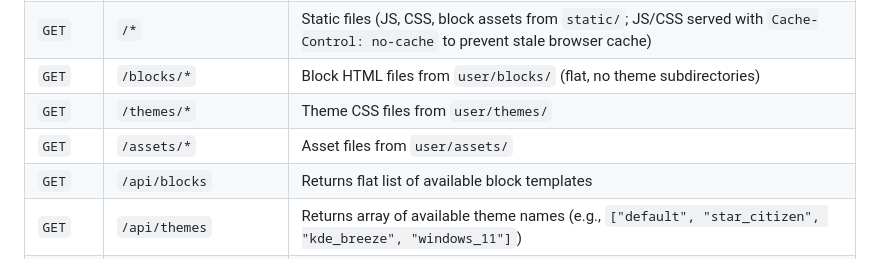
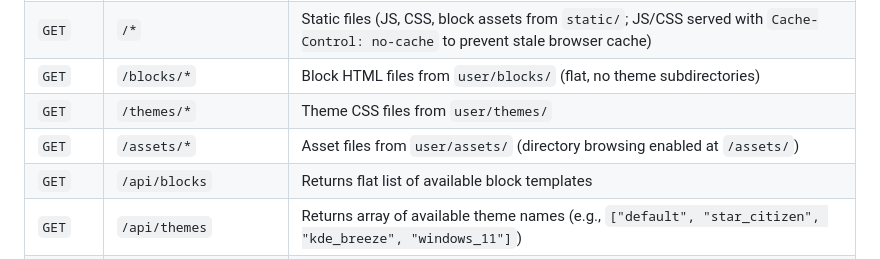
Before and after one commit to AntonW/OmniPanel-go, a Markdown page: README.md, the part around the change. GitHub-like rendering.

Commit message:
docs: update user manuals and README for /assets/ directory browsing
Add tip about browsing /assets/ URL in both EN and DE user manuals.
Update README API table to note directory browsing is enabled.

```diff
--- a/README.md
+++ b/README.md
@@ -801,7 +801,7 @@ The server broadcasts all Data Bus values to every connected client every 500ms:
 | `GET`  | `/*`                        | Static files (JS, CSS, block assets from `static/`; JS/CSS served with `Cache-Control: no-cache` to prevent stale browser cache)                                                                                                                            |
 | `GET`  | `/blocks/*`                 | Block HTML files from `user/blocks/` (flat, no theme subdirectories)                                                                                                           |
 | `GET`  | `/themes/*`                 | Theme CSS files from `user/themes/`                                                                                                                                            |
-| `GET`  | `/assets/*`                 | Asset files from `user/assets/`                                                                                                                                                |
+| `GET`  | `/assets/*`                 | Asset files from `user/assets/` (directory browsing enabled at `/assets/`)                                                                                   |
 | `GET`  | `/api/blocks`               | Returns flat list of available block templates                                                                                                                                 |
 | `GET`  | `/api/themes`               | Returns array of available theme names (e.g., `["default", "star_citizen", "kde_breeze", "windows_11"]`)                                                                       |
 | `GET`  | `/api/panels`               | Returns `{ "allPanels": [...] }`                                                                                                                                               |
```
Also changed, not shown: 2 other files.
